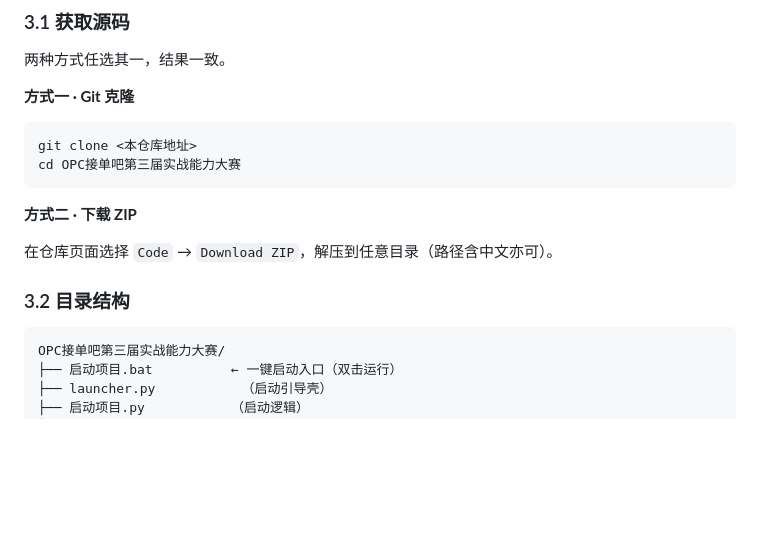
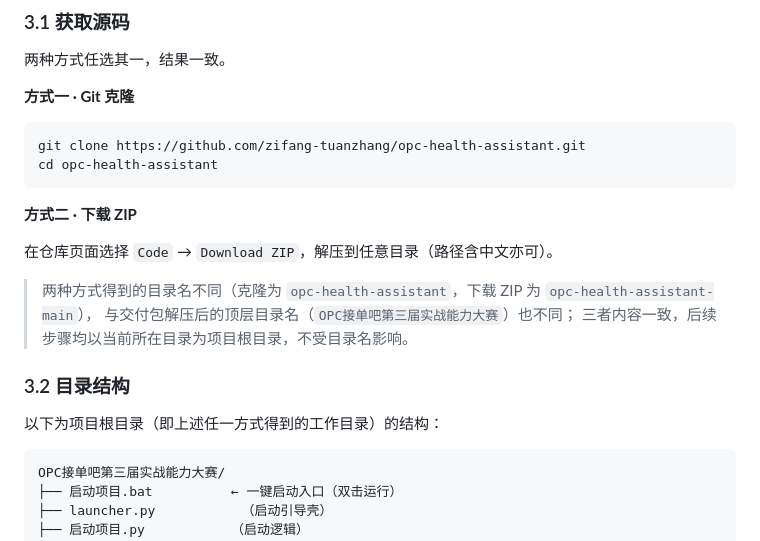
Before and after one commit to zifang-tuanzhang/opc-health-assistant, a Markdown page: 01_需求与方案/部署说明_2026-09-21.md, the part around the change. Rendered like a GitHub page; blank space fills up the shorter version.

````diff
--- a/01_需求与方案/部署说明_2026-09-21.md
+++ b/01_需求与方案/部署说明_2026-09-21.md
@@ -46,15 +46,21 @@
 **方式一 · Git 克隆**
 
 ```bash
-git clone <本仓库地址>
-cd OPC接单吧第三届实战能力大赛
+git clone https://github.com/zifang-tuanzhang/opc-health-assistant.git
+cd opc-health-assistant
 ```
 
 **方式二 · 下载 ZIP**
 
 在仓库页面选择 `Code` → `Download ZIP`，解压到任意目录（路径含中文亦可）。
 
+> 两种方式得到的目录名不同（克隆为 `opc-health-assistant`，下载 ZIP 为 `opc-health-assistant-main`），
+> 与交付包解压后的顶层目录名（`OPC接单吧第三届实战能力大赛`）也不同；
+> 三者内容一致，后续步骤均以当前所在目录为项目根目录，不受目录名影响。
+
 ### 3.2 目录结构
+
+以下为项目根目录（即上述任一方式得到的工作目录）的结构：
 
 ```
 OPC接单吧第三届实战能力大赛/
````
Also changed, not shown: README.md (+5 -2 lines).
